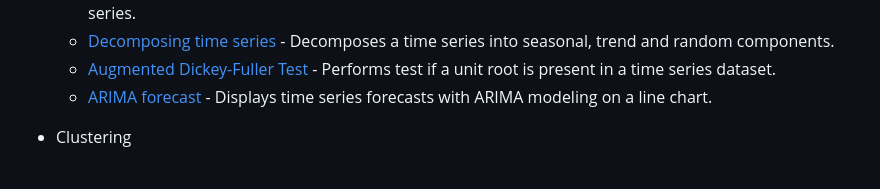
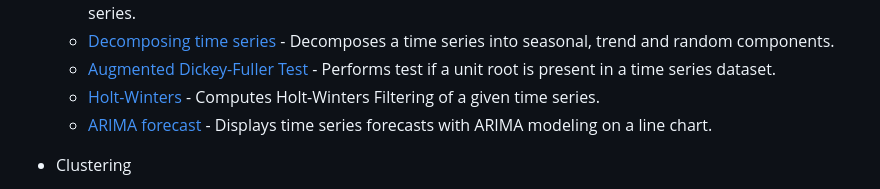
Before and after one commit to mhamano/advanced-analytics-toolbox, a Markdown page: docs/analysis/analysis.md, the part around the change. Rendered like a GitHub page.

Commit message:
Add docs for Holt-Winters

```diff
--- a/docs/analysis/analysis.md
+++ b/docs/analysis/analysis.md
@@ -30,6 +30,7 @@
   * [Ljung-Box Test](ljung_box_test.md) - Computes the Ljung-Box test statistic to examine the independence in a given time series.
   * [Decomposing time series](timeseries_decomposition.md) - Decomposes a time series into seasonal, trend and random components.
   * [Augmented Dickey-Fuller Test](augmented_dickey_fuller_test.md) - Performs test if a unit root is present in a time series dataset.
+  * [Holt-Winters](holt_winters.md) - Computes Holt-Winters Filtering of a given time series.
   * [ARIMA forecast](timeseries_forecast.md) - Displays time series forecasts with ARIMA modeling on a line chart.
 
 * Clustering
```
Also changed, not shown: docs/analysis/holt_winters.md (added, +44 -0 lines), docs/analysis/images/holt_winters_example1.png (added).
